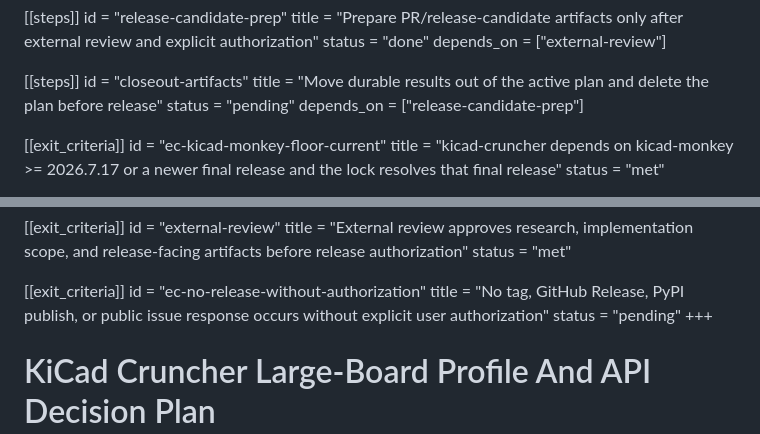
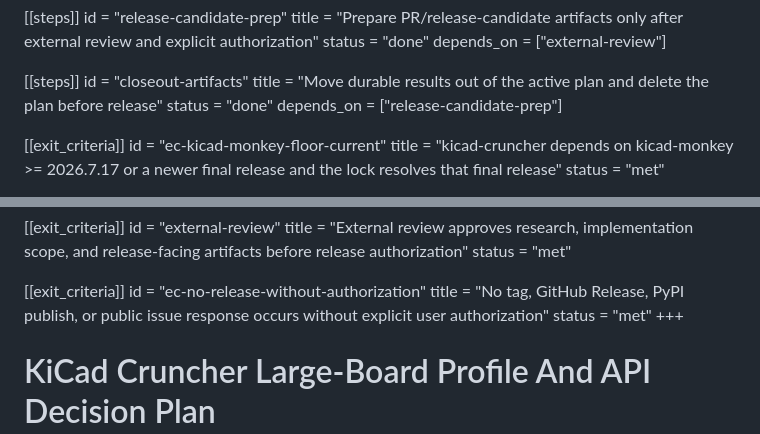
Before and after one commit to wavenumber-eng/kicad_cruncher, a Markdown page: docs/plans/kicad-cruncher-large-board-profile-api-plan.md, 2 parts joined by grey strips. GitHub-like rendering.

Commit message:
docs: record large-board plan closeout

```diff
--- a/docs/plans/kicad-cruncher-large-board-profile-api-plan.md
+++ b/docs/plans/kicad-cruncher-large-board-profile-api-plan.md
@@ -129,7 +129,7 @@ depends_on = ["external-review"]
 [[steps]]
 id = "closeout-artifacts"
 title = "Move durable results out of the active plan and delete the plan before release"
-status = "pending"
+status = "done"
 depends_on = ["release-candidate-prep"]
 
 [[exit_criteria]]
@@ -195,7 +195,7 @@ status = "met"
 [[exit_criteria]]
 id = "ec-no-release-without-authorization"
 title = "No tag, GitHub Release, PyPI publish, or public issue response occurs without explicit user authorization"
-status = "pending"
+status = "met"
 +++
 
 # KiCad Cruncher Large-Board Profile And API Decision Plan
```
Also changed, not shown: 1 other file.
